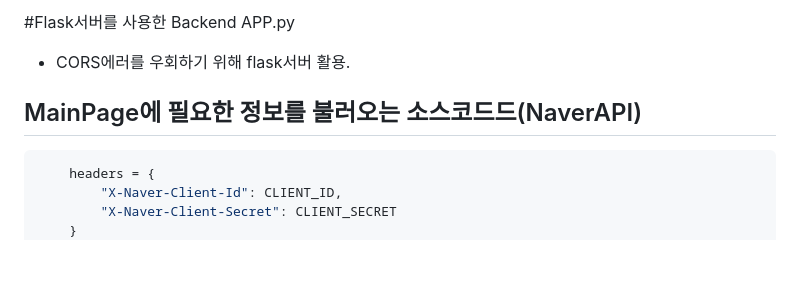
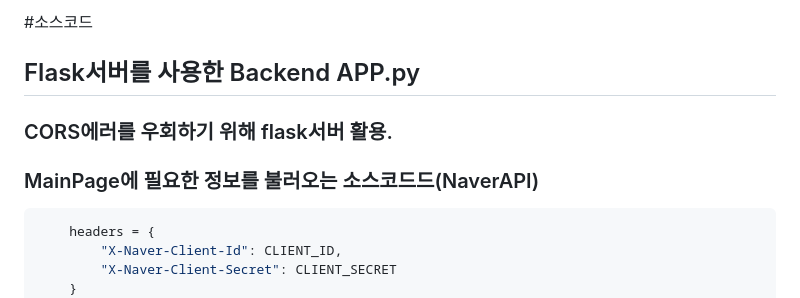
Before and after one commit to minu2001/ReadMate, a Markdown page: README.md, the part around one of its changes. Rendered like a GitHub page; blank space fills up the shorter version.

````diff
--- a/README.md
+++ b/README.md
@@ -33,7 +34,8 @@
 
-#Flask서버를 사용한 Backend APP.py
-- CORS에러를 우회하기 위해 flask서버 활용.
-## MainPage에 필요한 정보를 불러오는 소스코드드(NaverAPI)
+#소스코드
+## Flask서버를 사용한 Backend APP.py
+### CORS에러를 우회하기 위해 flask서버 활용.
+### MainPage에 필요한 정보를 불러오는 소스코드드(NaverAPI)
 ```python
     headers = {
         "X-Naver-Client-Id": CLIENT_ID,
````
Also changed, not shown: other parts of README.md (+9 -8 lines).
